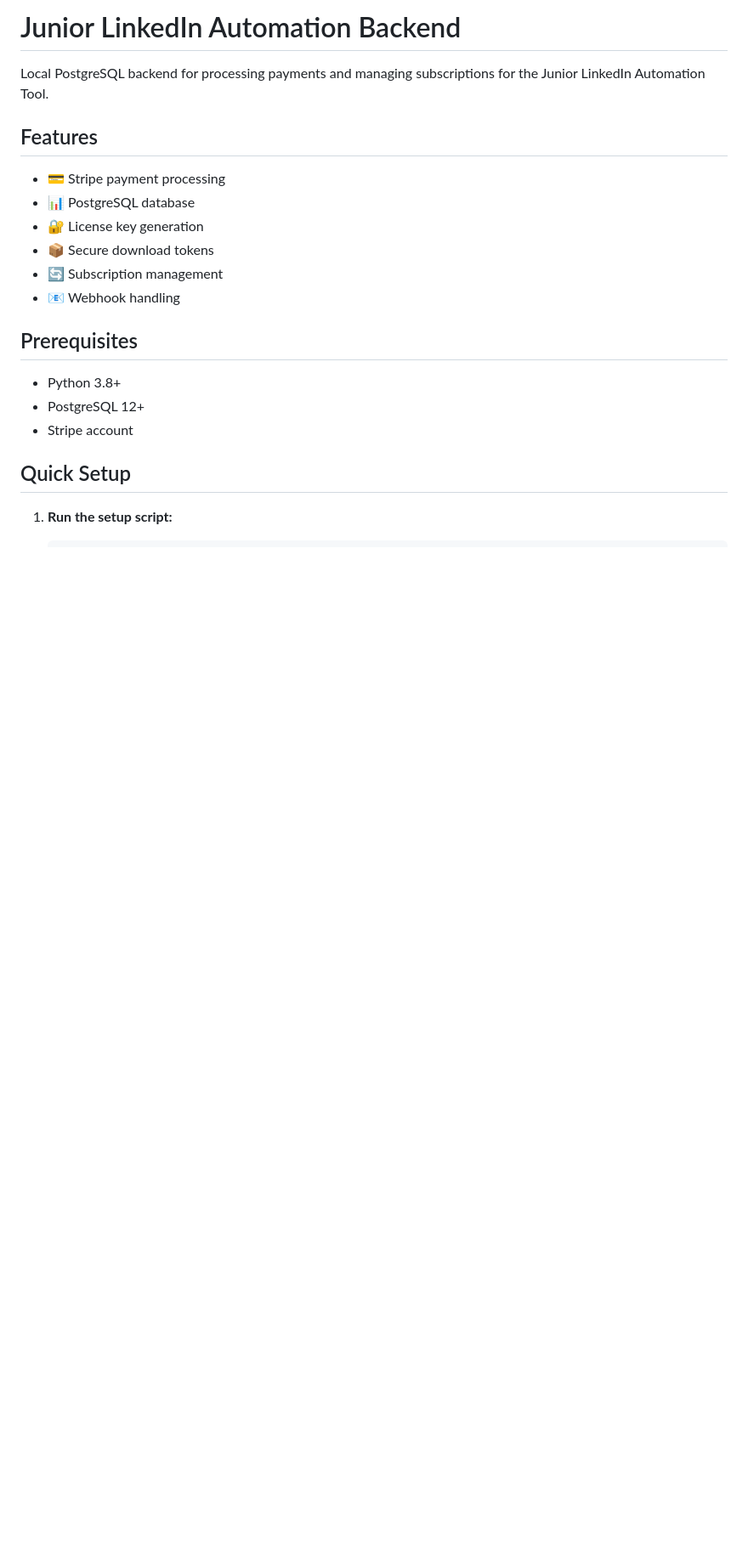
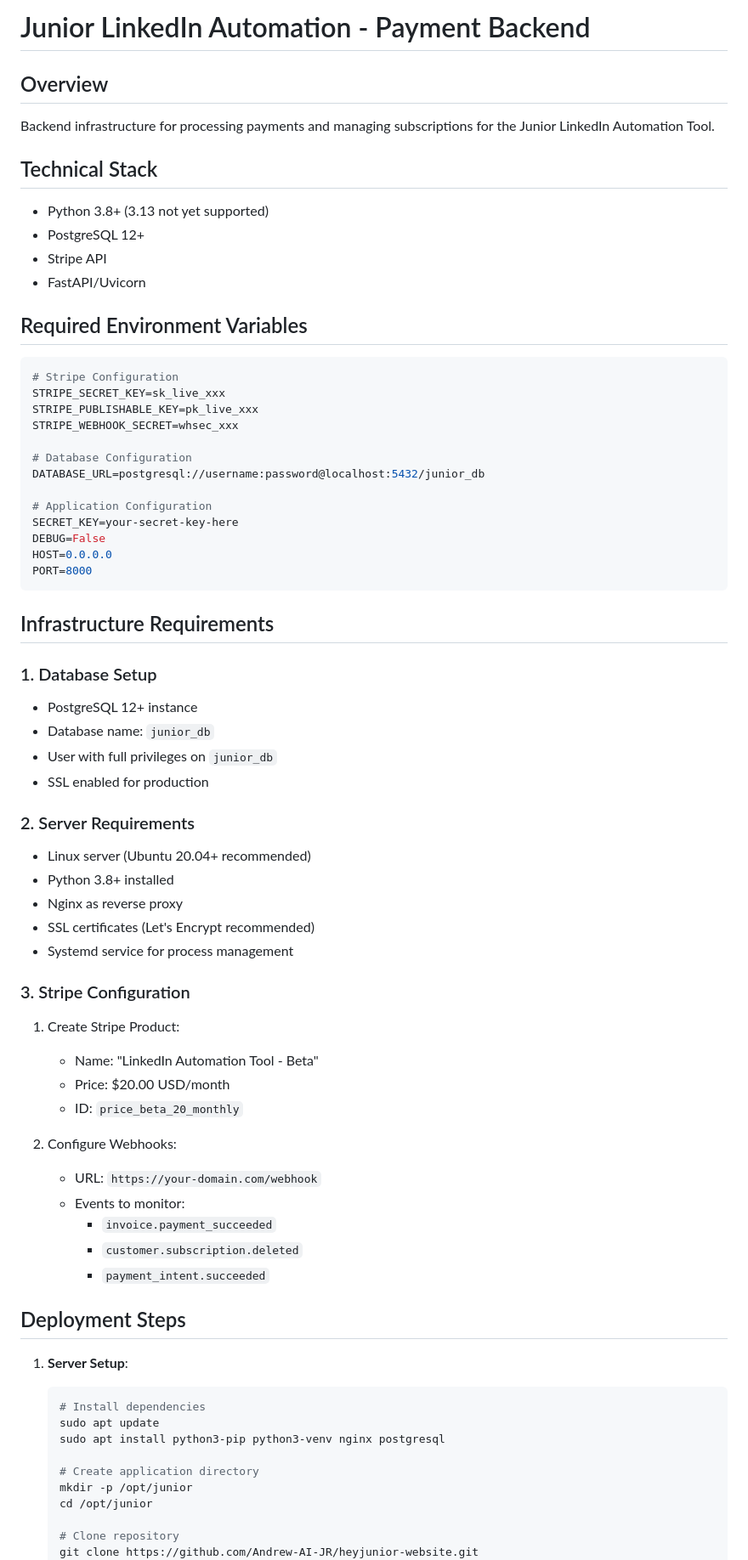
Before and after one commit to Andrew-AI-JR/heyjunior-website, a Markdown page: backend/README.md, the part around the change printed below. Shown: that part at 85% size. Drawn GitHub-style; blank space fills up the shorter version.

Commit message:
[DevOps] Payment Backend Infrastructure Setup - See backend/README.md for complete deployment guide

````diff
--- a/backend/README.md
+++ b/backend/README.md
@@ -1,24 +1,71 @@
-# Junior LinkedIn Automation Backend
+# Junior LinkedIn Automation - Payment Backend
 
-Local PostgreSQL backend for processing payments and managing subscriptions for the Junior LinkedIn Automation Tool.
+## Overview
+Backend infrastructure for processing payments and managing subscriptions for the Junior LinkedIn Automation Tool.
 
-## Features
+## Technical Stack
+- Python 3.8+ (3.13 not yet supported)
+- PostgreSQL 12+
+- Stripe API
+- FastAPI/Uvicorn
 
-- 💳 Stripe payment processing
-- 📊 PostgreSQL database
-- 🔐 License key generation
-- 📦 Secure download tokens
-- 🔄 Subscription management
-- 📧 Webhook handling
+## Required Environment Variables
+```env
+# Stripe Configuration
+STRIPE_SECRET_KEY=sk_live_xxx
+STRIPE_PUBLISHABLE_KEY=pk_live_xxx
+STRIPE_WEBHOOK_SECRET=whsec_xxx
 
-## Prerequisites
+# Database Configuration
+DATABASE_URL=postgresql://username:password@localhost:5432/junior_db
 
-- Python 3.8+
-- PostgreSQL 12+
-- Stripe account
+# Application Configuration
+SECRET_KEY=your-secret-key-here
+DEBUG=False
+HOST=0.0.0.0
+PORT=8000
+```
 
-## Quick Setup
+## Infrastructure Requirements
 
-1. **Run the setup script:**
+### 1. Database Setup
+- PostgreSQL 12+ instance
+- Database name: `junior_db`
+- User with full privileges on `junior_db`
+- SSL enabled for production
+
+### 2. Server Requirements
+- Linux server (Ubuntu 20.04+ recommended)
+- Python 3.8+ installed
+- Nginx as reverse proxy
+- SSL certificates (Let's Encrypt recommended)
+- Systemd service for process management
+
+### 3. Stripe Configuration
+1. Create Stripe Product:
+   - Name: "LinkedIn Automation Tool - Beta"
+   - Price: $20.00 USD/month
+   - ID: `price_beta_20_monthly`
+
+2. Configure Webhooks:
+   - URL: `https://your-domain.com/webhook`
+   - Events to monitor:
+     - `invoice.payment_succeeded`
+     - `customer.subscription.deleted`
+     - `payment_intent.succeeded`
+
+## Deployment Steps
+
+1. **Server Setup**:
    ```bash
+   # Install dependencies
+   sudo apt update
+   sudo apt install python3-pip python3-venv nginx postgresql
+
+   # Create application directory
+   mkdir -p /opt/junior
+   cd /opt/junior
+
+   # Clone repository
+   git clone https://github.com/Andrew-AI-JR/heyjunior-website.git
    cd heyjunior-website/backend
````
Also changed, not shown: other parts of backend/README.md (+86 -120 lines).
